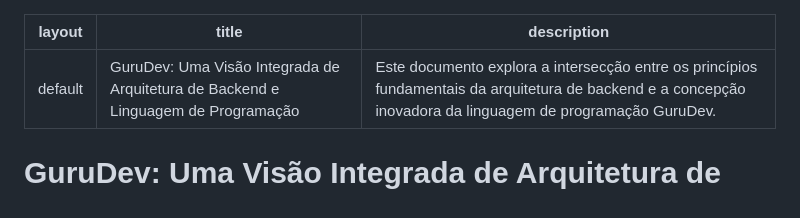
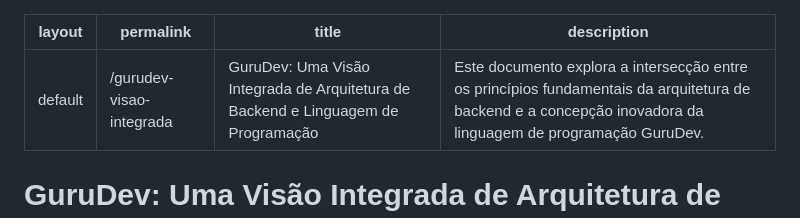
Before and after one commit to marcabru-tech/marcabru-tech.github.io, a Markdown page: gurudev-visao-integrada.md, the part around the change. Rendered like a GitHub page.

Commit message:
fix(seo): alinhar URL canônica da página GuruDev (sem .html)
Co-Authored-By: Claude Opus 5.5 <noreply@anthropic.com>

```diff
--- a/gurudev-visao-integrada.md
+++ b/gurudev-visao-integrada.md
@@ -1,5 +1,6 @@
 ---
 layout: default
+permalink: /gurudev-visao-integrada
 title: "GuruDev: Uma Visão Integrada de Arquitetura de Backend e Linguagem de Programação"
 description: "Este documento explora a intersecção entre os princípios fundamentais da arquitetura de backend e a concepção inovadora da linguagem de programação GuruDev."
 ---
```
